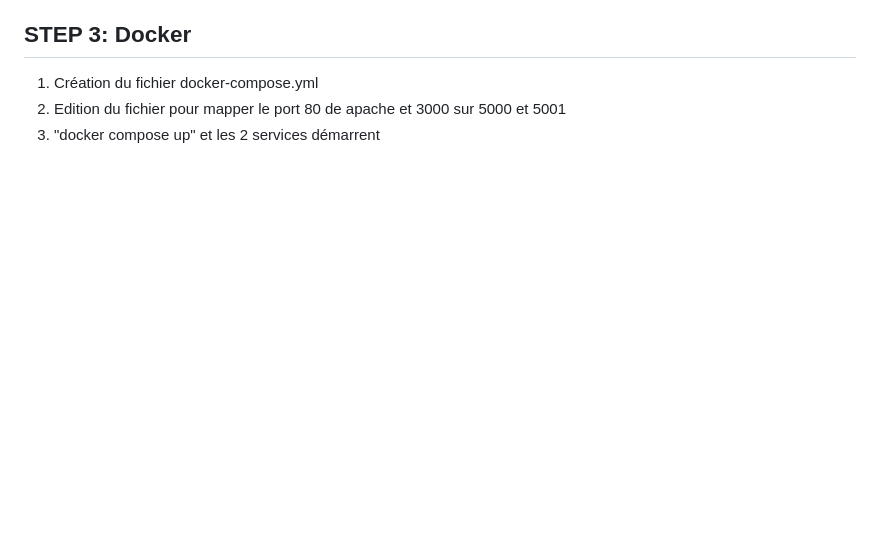
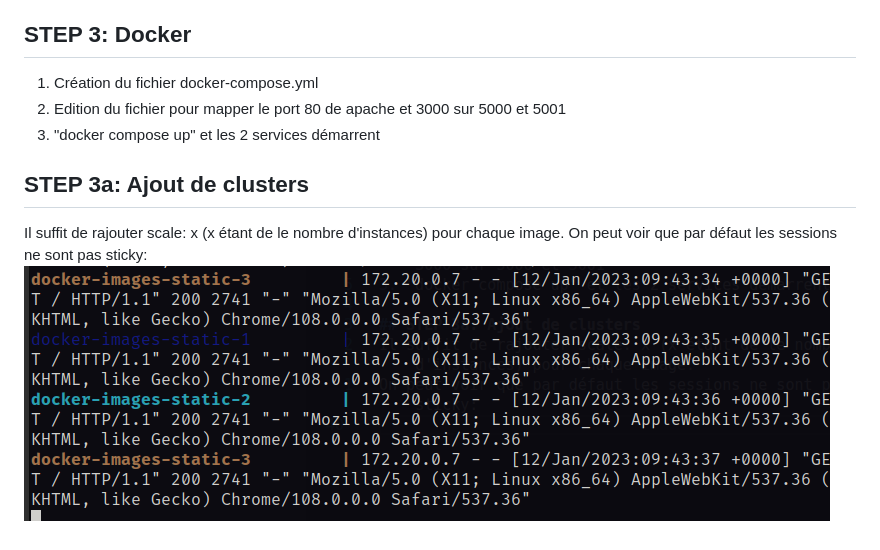
Before and after one commit to Pismice/DAI_Labo_HTTP, a Markdown page: README.md, the part around the change. Rendered like a GitHub page; pictures changed too: rapport_images/1.png (added); blank space fills up the shorter version.

Commit message:
load balancing 3a ok

```diff
--- a/README.md
+++ b/README.md
@@ -33,3 +33,8 @@ On récupère l'adresse ip de notre container avec "docker inspect NOM_DU_CONTAI
 1. Création du fichier docker-compose.yml
 2. Edition du fichier pour mapper le port 80 de apache et 3000 sur 5000 et 5001
 3. "docker compose up" et les 2 services démarrent
+
+## STEP 3a: Ajout de clusters
+Il suffit de rajouter scale: x (x étant de le nombre d'instances) pour chaque image.
+On peut voir que par défaut les sessions ne sont pas sticky:
+![](rapport_images/1.png)
```
Also changed, not shown: 1 other file.
